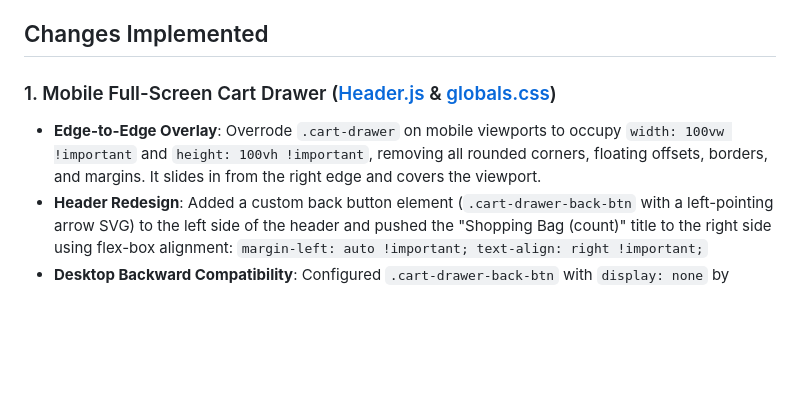
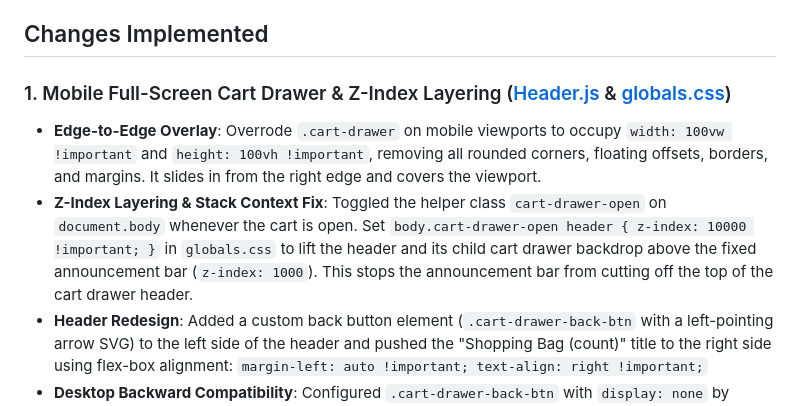
Before and after one commit to trexbt286/houseofginija, a Markdown page: walkthrough.md, the part around the change. Rendered like a GitHub page; blank space fills up the shorter version.

Commit message:
docs: update walkthrough.md with cart drawer z-index overlay fix

```diff
--- a/walkthrough.md
+++ b/walkthrough.md
@@ -4,8 +4,9 @@ We have successfully restructured the mobile detailed view bottom sheet to match
 
 ## Changes Implemented
 
-### 1. Mobile Full-Screen Cart Drawer ([Header.js](file:///c:/Users/varun/OneDrive/Documents/houseofginija/src/components/Header.js) & [globals.css](file:///c:/Users/varun/OneDrive/Documents/houseofginija/src/app/globals.css))
+### 1. Mobile Full-Screen Cart Drawer & Z-Index Layering ([Header.js](file:///c:/Users/varun/OneDrive/Documents/houseofginija/src/components/Header.js) & [globals.css](file:///c:/Users/varun/OneDrive/Documents/houseofginija/src/app/globals.css))
 *   **Edge-to-Edge Overlay**: Overrode `.cart-drawer` on mobile viewports to occupy `width: 100vw !important` and `height: 100vh !important`, removing all rounded corners, floating offsets, borders, and margins. It slides in from the right edge and covers the viewport.
+*   **Z-Index Layering & Stack Context Fix**: Toggled the helper class `cart-drawer-open` on `document.body` whenever the cart is open. Set `body.cart-drawer-open header { z-index: 10000 !important; }` in `globals.css` to lift the header and its child cart drawer backdrop above the fixed announcement bar (`z-index: 1000`). This stops the announcement bar from cutting off the top of the cart drawer header.
 *   **Header Redesign**: Added a custom back button element (`.cart-drawer-back-btn` with a left-pointing arrow SVG) to the left side of the header and pushed the "Shopping Bag (count)" title to the right side using flex-box alignment:
     `margin-left: auto !important; text-align: right !important;`
 *   **Desktop Backward Compatibility**: Configured `.cart-drawer-back-btn` with `display: none` by default so it remains hidden on desktop viewports, preserving the standard desktop close "X" layout.
```
